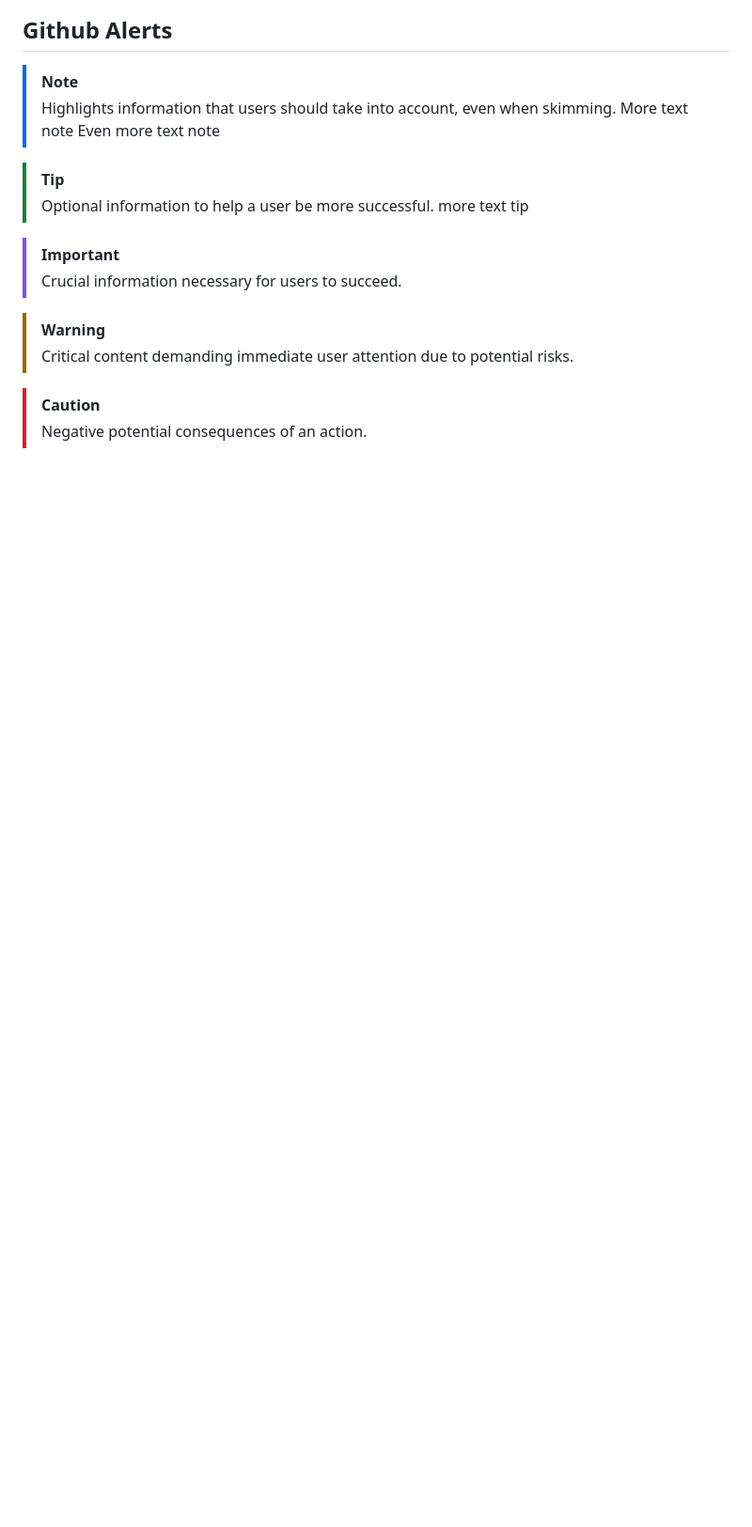
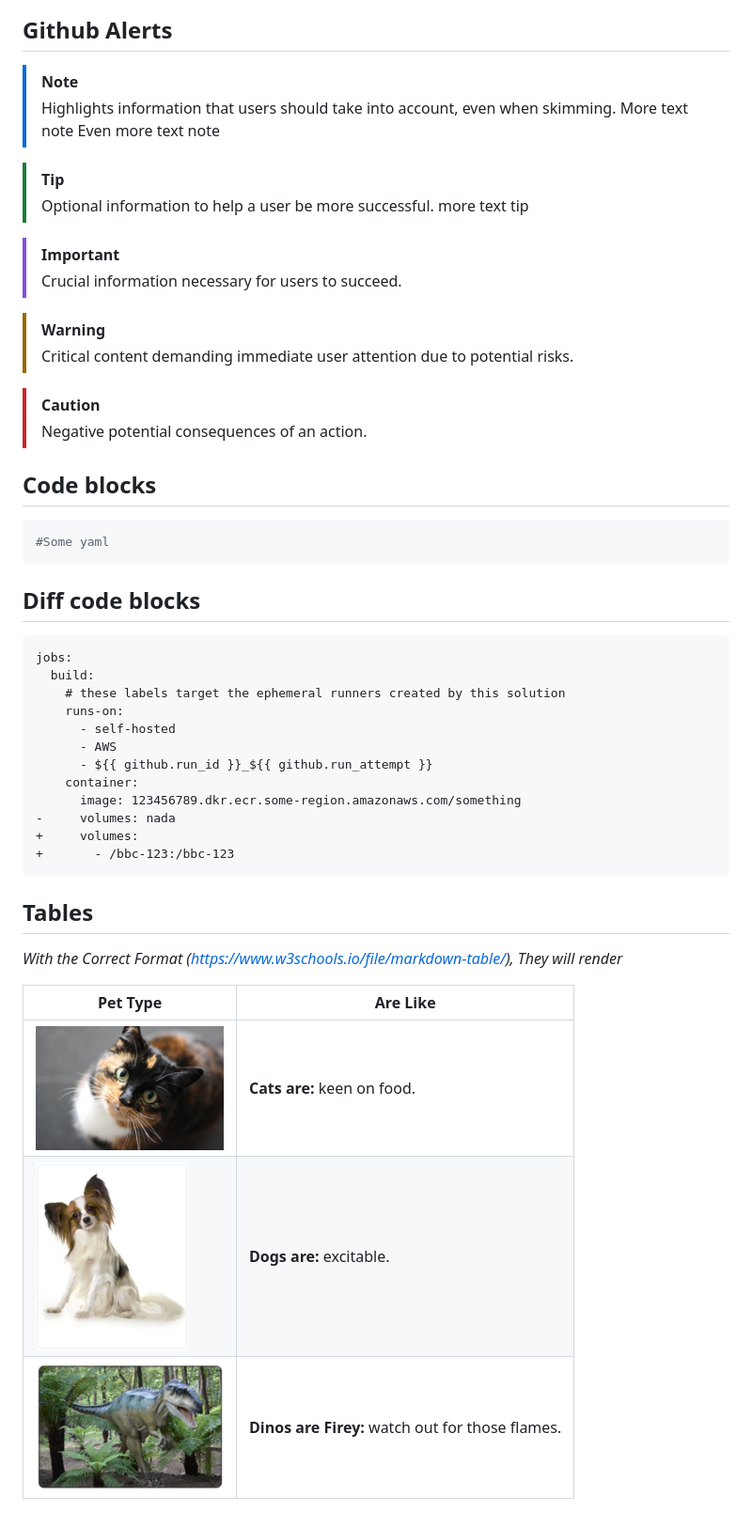
Before and after one commit to bbc/morty-docs, a Markdown page: default-md-files/morty-docs.md, the part around the change printed below. Shown: that part at 94% size. GitHub-like rendering; pictures changed too: default-md-files/images/cat.png (added), default-md-files/images/dino.png (added), default-md-files/images/dog.png (added); blank space fills up the shorter version.

````diff
--- a/default-md-files/morty-docs.md
+++ b/default-md-files/morty-docs.md
@@ -45,3 +45,36 @@ Do images still work?
 
 > [!CAUTION]
 > Negative potential consequences of an action.
+
+## Code blocks
+
+```yaml
+#Some yaml
+```
+
+## Diff code blocks
+
+```diff
+jobs:
+  build:
+    # these labels target the ephemeral runners created by this solution
+    runs-on:
+      - self-hosted
+      - AWS
+      - ${{ github.run_id }}_${{ github.run_attempt }}
+    container:
+      image: 123456789.dkr.ecr.some-region.amazonaws.com/something
+-     volumes: nada
++     volumes:
++       - /bbc-123:/bbc-123
+```
+
+## Tables
+
+_With the Correct Format (https://www.w3schools.io/file/markdown-table/), They will render_
+
+| Pet Type | Are Like |
+| --- | --- |
+| ![cat](./images/cat.png) | **Cats are:** keen on food. |
+| ![dog](./images/dog.png) | **Dogs are:** excitable. |
+| ![dino](./images/dino.png) | **Dinos are Firey:** watch out for those flames. |
````
Also changed, not shown: other parts of default-md-files/morty-docs.md (+1 -1 lines), 8 other files.
